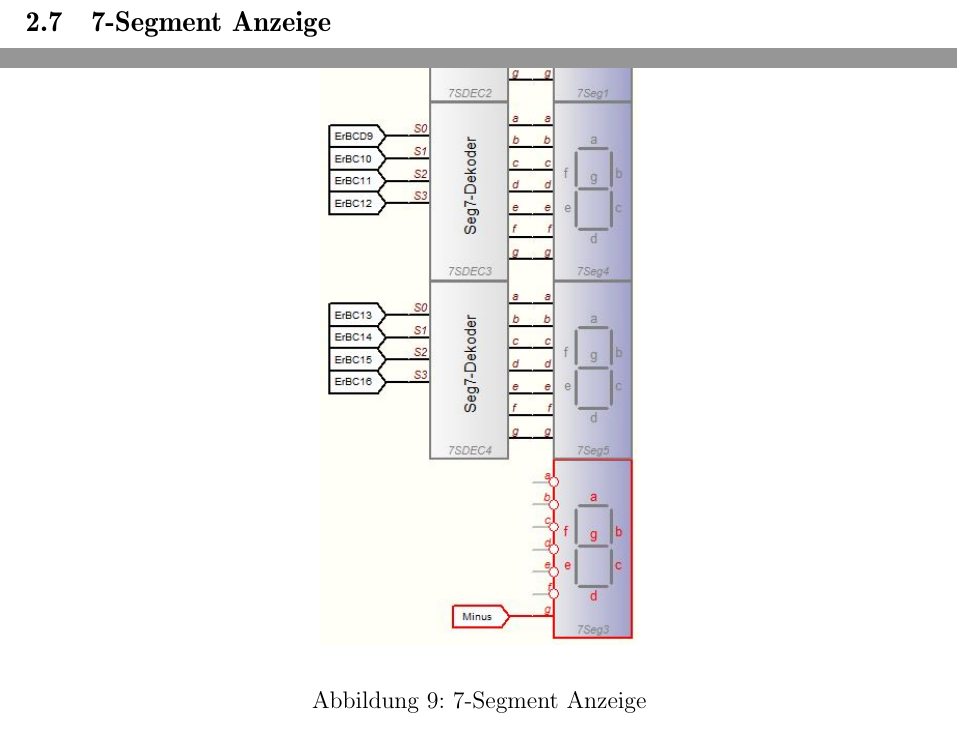
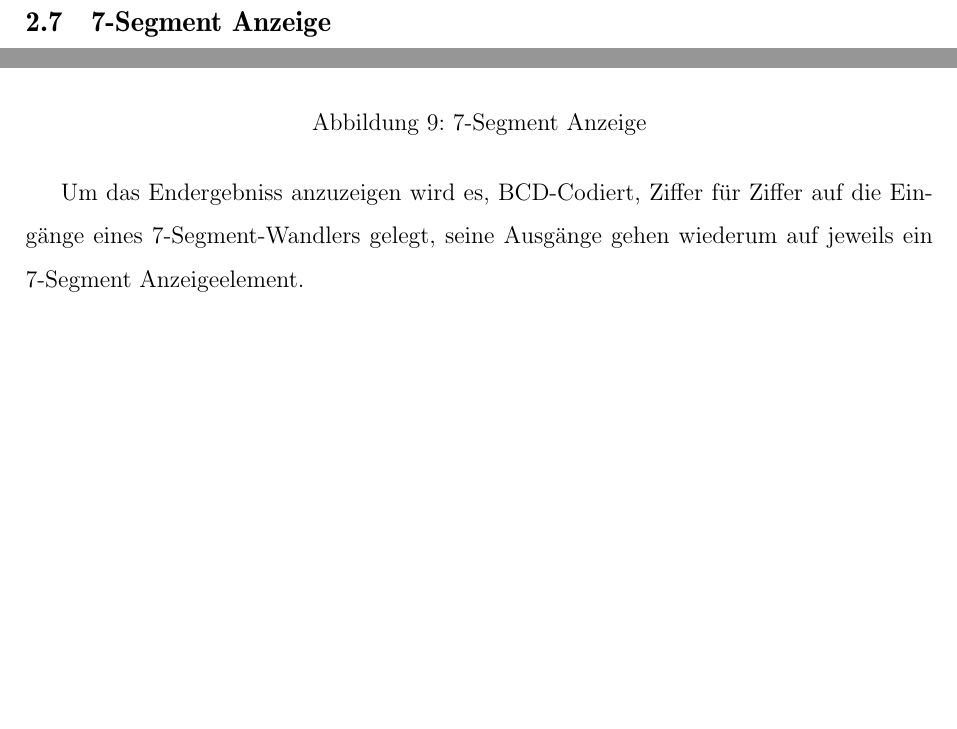
Before and after one commit to DominikEisele/gfs_rechenwerk, a LaTeX document (Tex/GFS_digitales_Rechenwerk.tex): two parts of page 18 of 18, joined at a grey line, cut so that both start at the same text, the shorter picture padded with empty space. Compiled offline with pdfLaTeX.

Commit message:
Beschreibung 7-Segment-Anzeige

```diff
--- a/Tex/GFS_digitales_Rechenwerk.tex
+++ b/Tex/GFS_digitales_Rechenwerk.tex
@@ -397,7 +397,8 @@
 		\FloatBarrier
 
 
-
+	Um das Endergebniss anzuzeigen wird es, BCD-Codiert, Ziffer für Ziffer auf die Eingänge eines
+	7-Segment-Wandlers gelegt, seine Ausgänge gehen wiederum auf jeweils ein 7-Segment Anzeigeelement.
 
 
 
```
